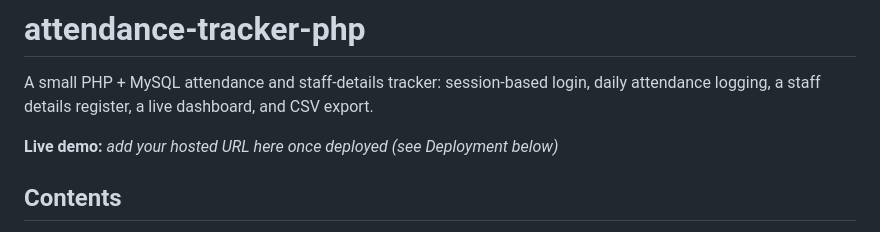
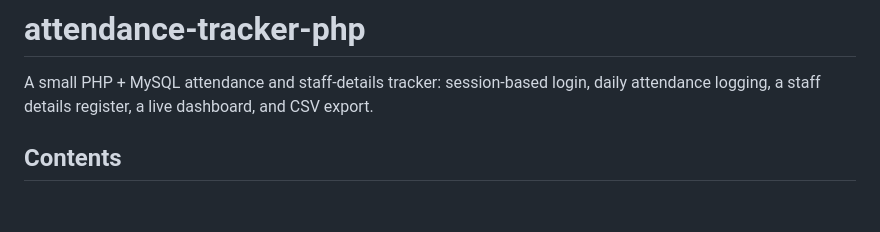
Before and after one commit to MK15MK/attendance-tracker-php, a Markdown page: README.md, the part around the change. GitHub-like rendering; blank space fills up the shorter version.

```diff
--- a/README.md
+++ b/README.md
@@ -1,8 +1,6 @@
 # attendance-tracker-php
 
 A small PHP + MySQL attendance and staff-details tracker: session-based login, daily attendance logging, a staff details register, a live dashboard, and CSV export.
-
-**Live demo:** _add your hosted URL here once deployed (see Deployment below)_
 
 ## Contents
 
```
